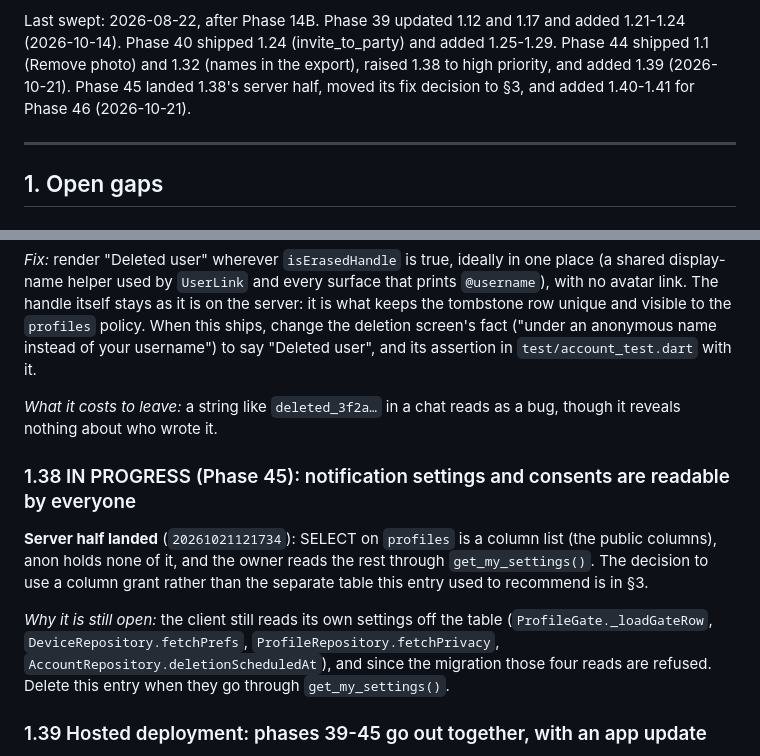
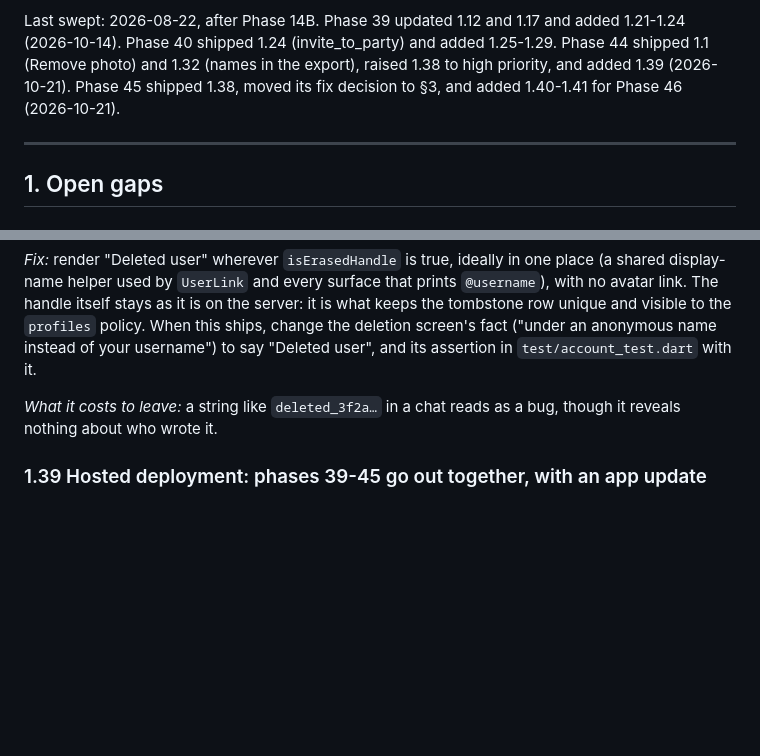
Before and after one commit to PanMaka/MyParty, a Markdown page: docs/backlog.md, 2 parts joined by grey strips. GitHub-like rendering; blank space fills up the shorter version.

Commit message:
docs: backlog 1.38 shipped in Phase 45
Co-Authored-By: Claude Opus 5.5 <noreply@anthropic.com>

```diff
--- a/docs/backlog.md
+++ b/docs/backlog.md
@@ -15,8 +15,8 @@ Last swept: 2026-08-22, after Phase 14B. Phase 39 updated 1.12 and 1.17 and
 added 1.21-1.24 (2026-10-14). Phase 40 shipped 1.24 (invite_to_party) and
 added 1.25-1.29. Phase 44 shipped 1.1 (Remove photo) and 1.32 (names in the
 export), raised 1.38 to high priority, and added 1.39 (2026-10-21). Phase 45
-landed 1.38's server half, moved its fix decision to §3, and added 1.40-1.41
-for Phase 46 (2026-10-21).
+shipped 1.38, moved its fix decision to §3, and added 1.40-1.41 for Phase 46
+(2026-10-21).
 
 ---
 
@@ -533,19 +533,6 @@ and its assertion in `test/account_test.dart` with it.
 *What it costs to leave:* a string like `deleted_3f2a…` in a chat reads as a
 bug, though it reveals nothing about who wrote it.
 
-### 1.38 IN PROGRESS (Phase 45): notification settings and consents are readable by everyone
-
-**Server half landed** (`20261021121734`): SELECT on `profiles` is a column
-list (the public columns), anon holds none of it, and the owner reads the rest
-through `get_my_settings()`. The decision to use a column grant rather than the
-separate table this entry used to recommend is in §3.
-
-*Why it is still open:* the client still reads its own settings off the table
-(`ProfileGate._loadGateRow`, `DeviceRepository.fetchPrefs`,
-`ProfileRepository.fetchPrivacy`, `AccountRepository.deletionScheduledAt`), and
-since the migration those four reads are refused. Delete this entry when they
-go through `get_my_settings()`.
-
 ### 1.39 Hosted deployment: phases 39-45 go out together, with an app update
 
 The hosted project is behind local. Phases 39-44 have to be deployed together
```
